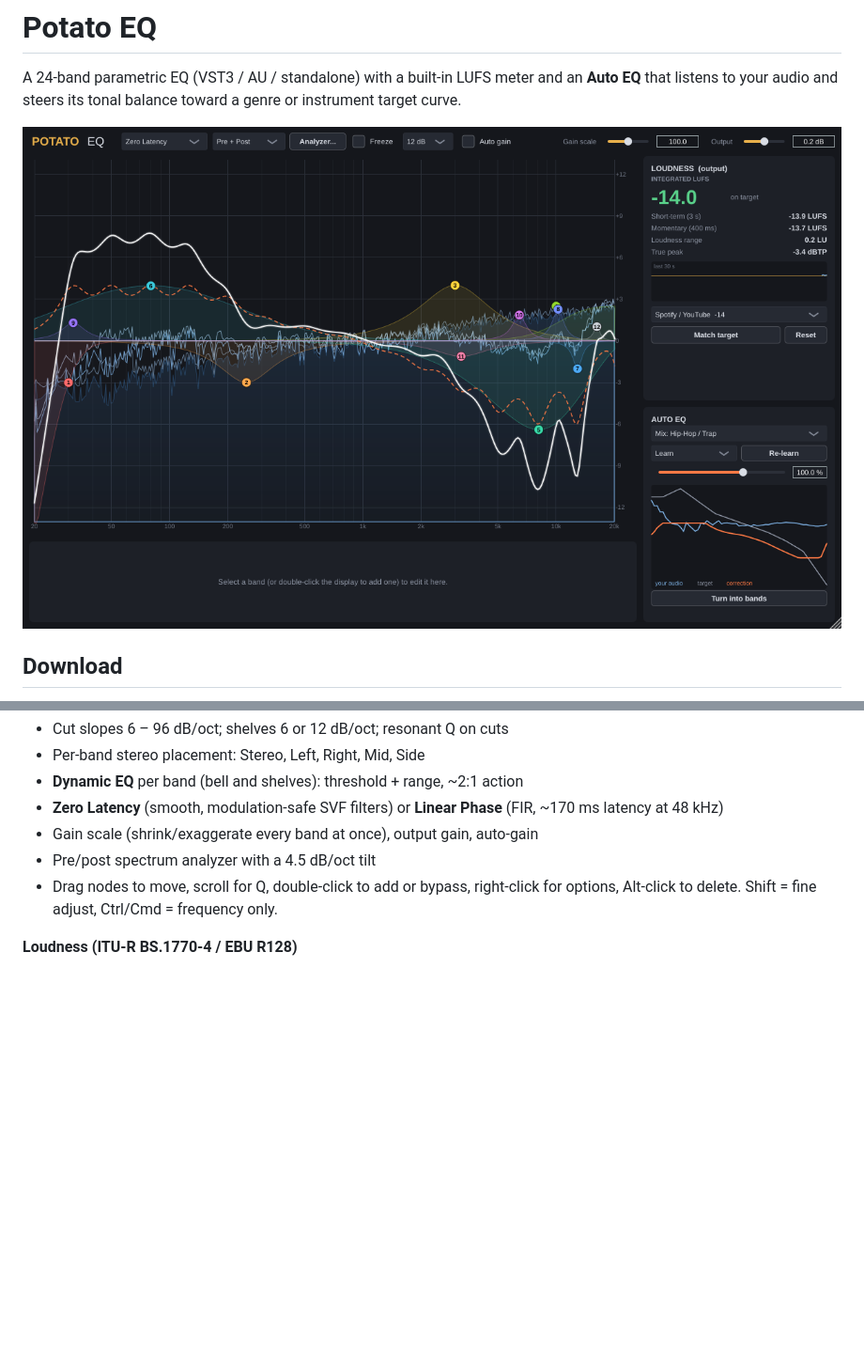
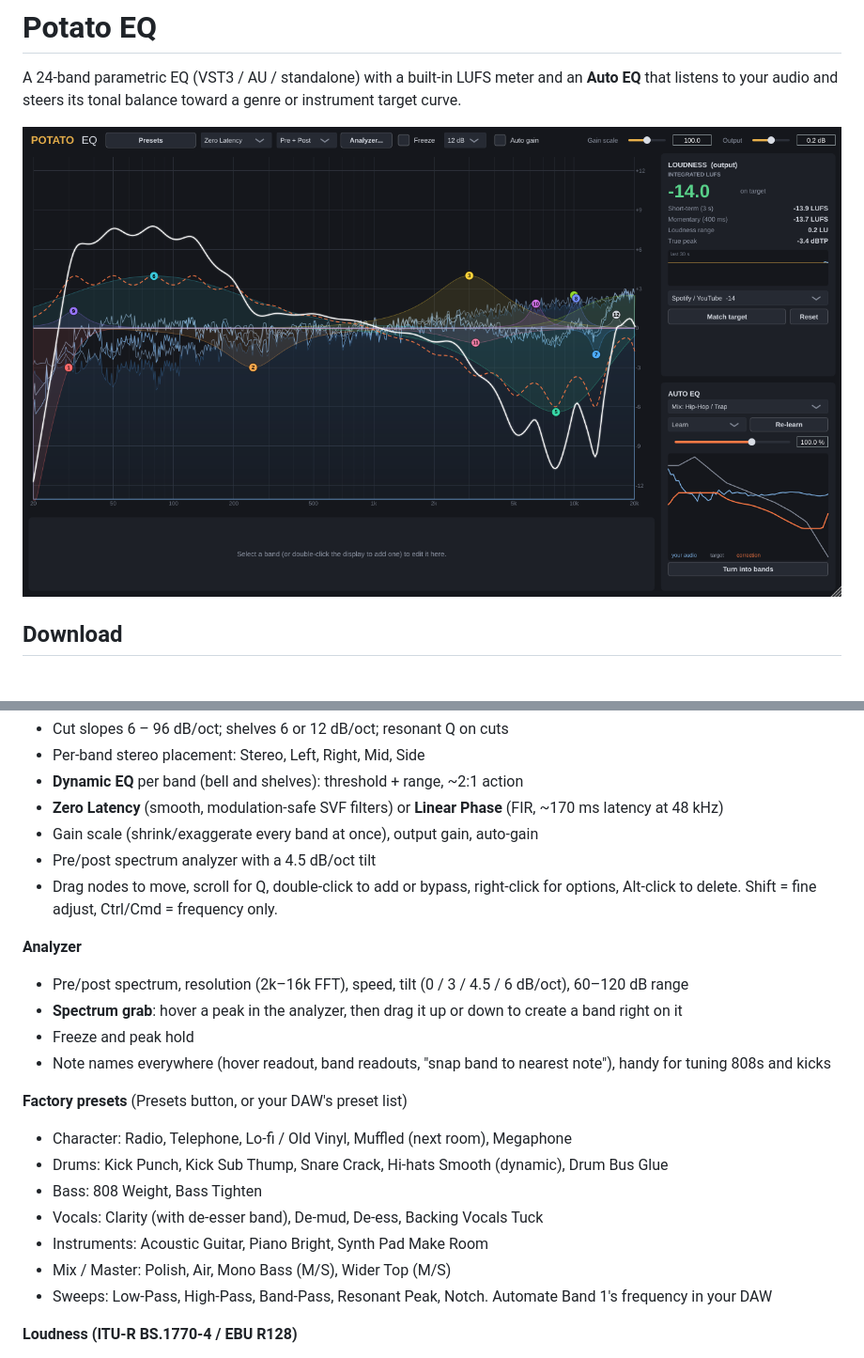
Before and after one commit to TaroYok/Potato-EQ, a Markdown page: README.md, 2 parts joined by grey strips. Shown at 94% size. Rendered like a GitHub page; pictures changed too: docs/screenshot.png; blank space fills up the shorter version.

```diff
--- a/README.md
+++ b/README.md
@@ -26,6 +26,21 @@ Pushing a tag like `v0.1.0` also creates a GitHub Release with the zips attached
 - Pre/post spectrum analyzer with a 4.5 dB/oct tilt
 - Drag nodes to move, scroll for Q, double-click to add or bypass, right-click for options, Alt-click to delete.
   Shift = fine adjust, Ctrl/Cmd = frequency only.
+
+**Analyzer**
+- Pre/post spectrum, resolution (2k–16k FFT), speed, tilt (0 / 3 / 4.5 / 6 dB/oct), 60–120 dB range
+- **Spectrum grab**: hover a peak in the analyzer, then drag it up or down to create a band right on it
+- Freeze and peak hold
+- Note names everywhere (hover readout, band readouts, "snap band to nearest note"), handy for tuning 808s and kicks
+
+**Factory presets** (Presets button, or your DAW's preset list)
+- Character: Radio, Telephone, Lo-fi / Old Vinyl, Muffled (next room), Megaphone
+- Drums: Kick Punch, Kick Sub Thump, Snare Crack, Hi-hats Smooth (dynamic), Drum Bus Glue
+- Bass: 808 Weight, Bass Tighten
+- Vocals: Clarity (with de-esser band), De-mud, De-ess, Backing Vocals Tuck
+- Instruments: Acoustic Guitar, Piano Bright, Synth Pad Make Room
+- Mix / Master: Polish, Air, Mono Bass (M/S), Wider Top (M/S)
+- Sweeps: Low-Pass, High-Pass, Band-Pass, Resonant Peak, Notch. Automate Band 1's frequency in your DAW
 
 **Loudness (ITU-R BS.1770-4 / EBU R128)**
 - Momentary, short-term, gated integrated LUFS, loudness range (LRA), 4×-oversampled true peak
```
Also changed, not shown: 8 other files.
